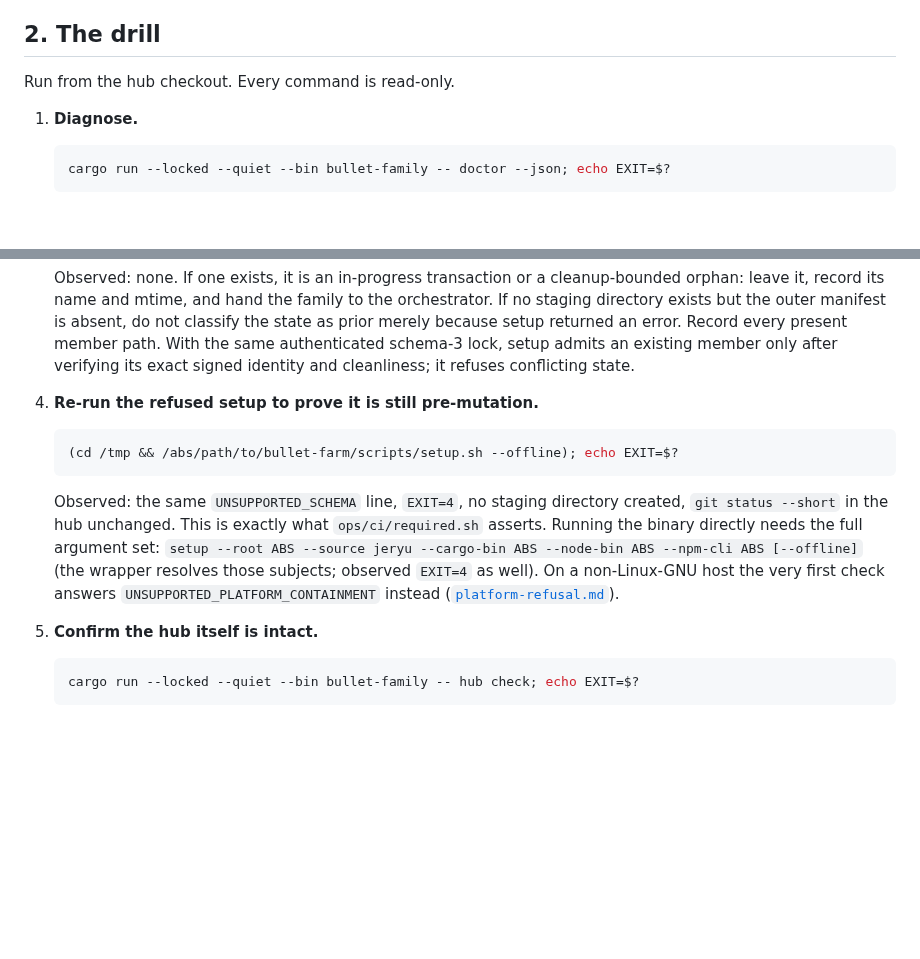
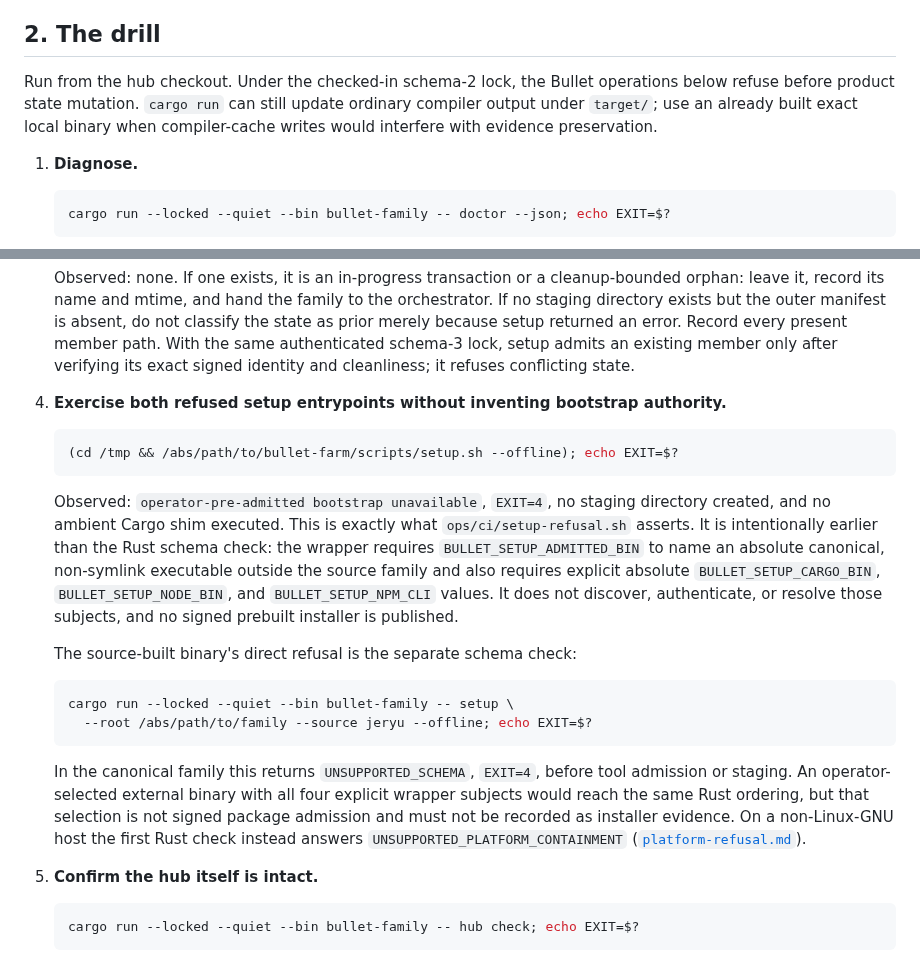
Before and after one commit to neverhuman/bullet-farm, a Markdown page: docs/runbooks/setup-recovery.md, 2 parts joined by grey strips. Rendered like a GitHub page; blank space fills up the shorter version.

````diff
--- a/docs/runbooks/setup-recovery.md
+++ b/docs/runbooks/setup-recovery.md
@@ -36,7 +37,9 @@ preserve an unsafe orphan instead of guessing.
 
 ## 2. The drill
 
-Run from the hub checkout. Every command is read-only.
+Run from the hub checkout. Under the checked-in schema-2 lock, the Bullet operations below refuse before product
+state mutation. `cargo run` can still update ordinary compiler output under `target/`; use an already built exact
+local binary when compiler-cache writes would interfere with evidence preservation.
 
 1. **Diagnose.**
 
@@ -78,17 +81,31 @@ Run from the hub checkout. Every command is read-only.
    Record every present member path. With the same authenticated schema-3 lock, setup admits an existing
    member only after verifying its exact signed identity and cleanliness; it refuses conflicting state.
 
-4. **Re-run the refused setup to prove it is still pre-mutation.**
+4. **Exercise both refused setup entrypoints without inventing bootstrap authority.**
 
    ```bash
    (cd /tmp && /abs/path/to/bullet-farm/scripts/setup.sh --offline); echo EXIT=$?
    ```
 
-   Observed: the same `UNSUPPORTED_SCHEMA` line, `EXIT=4`, no staging directory created, `git status --short`
-   in the hub unchanged. This is exactly what `ops/ci/required.sh` asserts. Running the binary directly needs
-   the full argument set: `setup --root ABS --source jeryu --cargo-bin ABS --node-bin ABS --npm-cli ABS
-   [--offline]` (the wrapper resolves those subjects; observed `EXIT=4` as well). On a non-Linux-GNU host the
-   very first check answers `UNSUPPORTED_PLATFORM_CONTAINMENT` instead ([`platform-refusal.md`](platform-refusal.md)).
+   Observed: `operator-pre-admitted bootstrap unavailable`, `EXIT=4`, no staging directory created, and no ambient
+   Cargo shim executed. This is exactly what `ops/ci/setup-refusal.sh` asserts. It is intentionally earlier than
+   the Rust schema check: the wrapper requires `BULLET_SETUP_ADMITTED_BIN` to name an absolute canonical,
+   non-symlink executable outside the source family and also requires explicit absolute
+   `BULLET_SETUP_CARGO_BIN`, `BULLET_SETUP_NODE_BIN`, and `BULLET_SETUP_NPM_CLI` values. It does not discover,
+   authenticate, or resolve those subjects, and no signed prebuilt installer is published.
+
+   The source-built binary's direct refusal is the separate schema check:
+
+   ```bash
+   cargo run --locked --quiet --bin bullet-family -- setup \
+     --root /abs/path/to/family --source jeryu --offline; echo EXIT=$?
+   ```
+
+   In the canonical family this returns `UNSUPPORTED_SCHEMA`, `EXIT=4`, before tool admission or staging. An
+   operator-selected external binary with all four explicit wrapper subjects would reach the same Rust ordering,
+   but that selection is not signed package admission and must not be recorded as installer evidence. On a
+   non-Linux-GNU host the first Rust check instead answers `UNSUPPORTED_PLATFORM_CONTAINMENT`
+   ([`platform-refusal.md`](platform-refusal.md)).
 
 5. **Confirm the hub itself is intact.**
 
````
Also changed, not shown: other parts of docs/runbooks/setup-recovery.md (+2 -1 lines), docs/runbooks/platform-refusal.md (+17 -5 lines).
